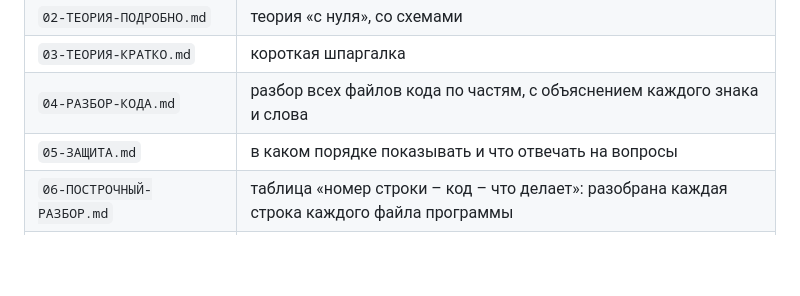
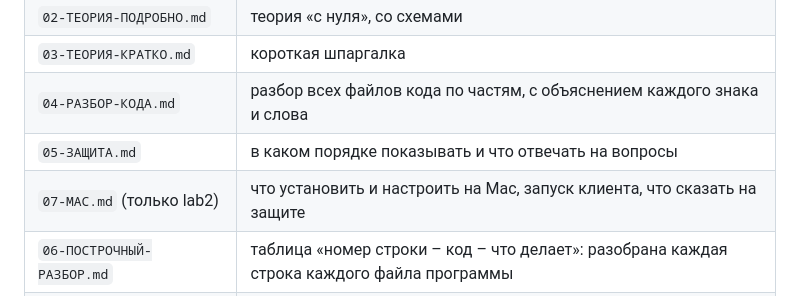
Before and after one commit to KsushaKhadzhinova/beam-java, a Markdown page: README.md, the part around the change. Rendered like a GitHub page; blank space fills up the shorter version.

Commit message:
docs: add Mac setup guide for lab 2

```diff
--- a/README.md
+++ b/README.md
@@ -27,6 +27,7 @@
 | `03-ТЕОРИЯ-КРАТКО.md` | короткая шпаргалка |
 | `04-РАЗБОР-КОДА.md` | разбор всех файлов кода по частям, с объяснением каждого знака и слова |
 | `05-ЗАЩИТА.md` | в каком порядке показывать и что отвечать на вопросы |
+| `07-MAC.md` (только lab2) | что установить и настроить на Mac, запуск клиента, что сказать на защите |
 | `06-ПОСТРОЧНЫЙ-РАЗБОР.md` | таблица «номер строки – код – что делает»: разобрана каждая строка каждого файла программы |
 | `ТЕОРИЯ_ИЗ_ЧАТА_АИРП.md` | разбор подсказок из чата: буфер, массив/ArrayList/List, потоки и процессы, «три компьютера» |
 | `ПАМЯТЬ.md` | подробный разбор памяти |
```
Also changed, not shown: 1 other file.
